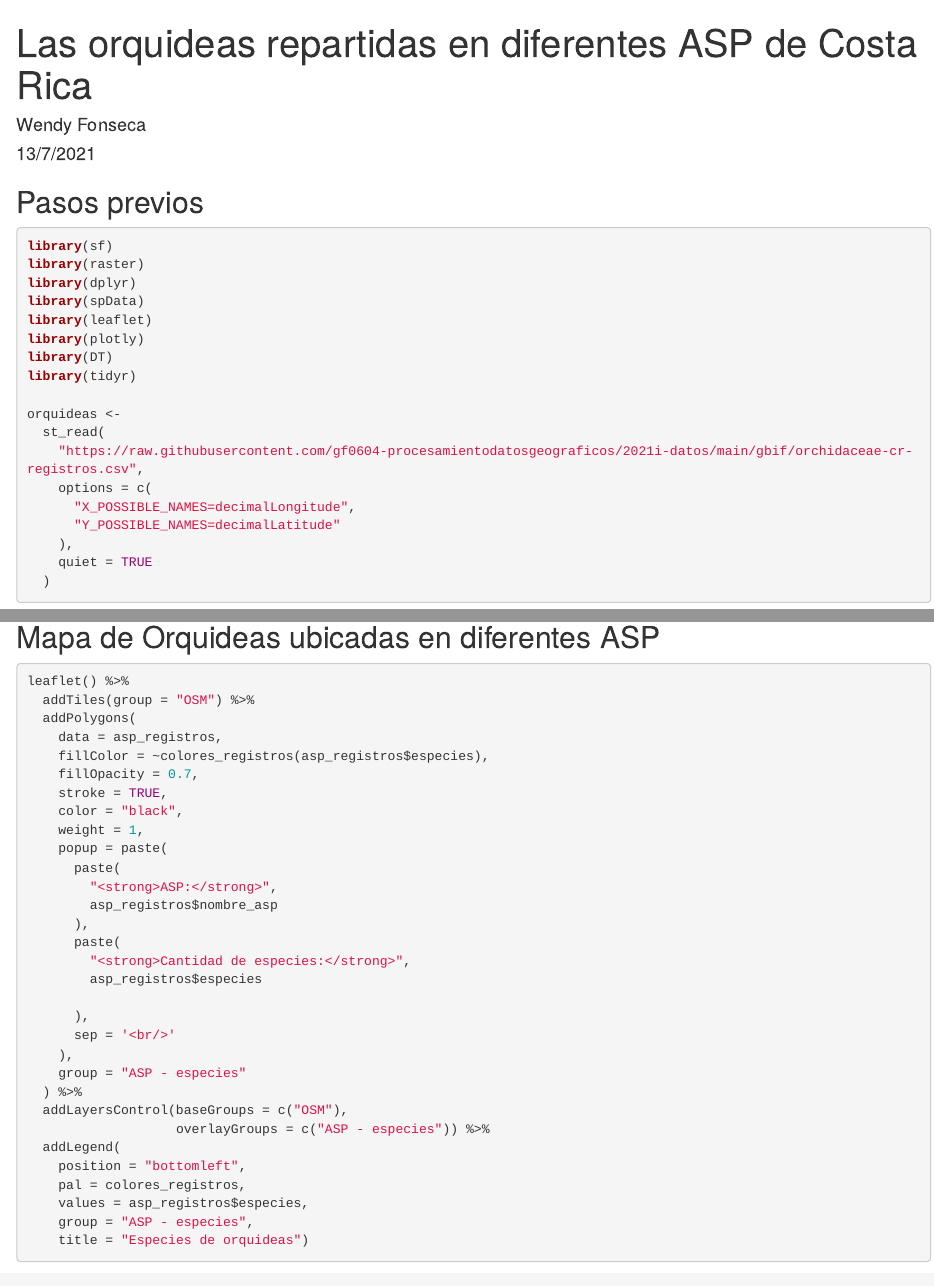
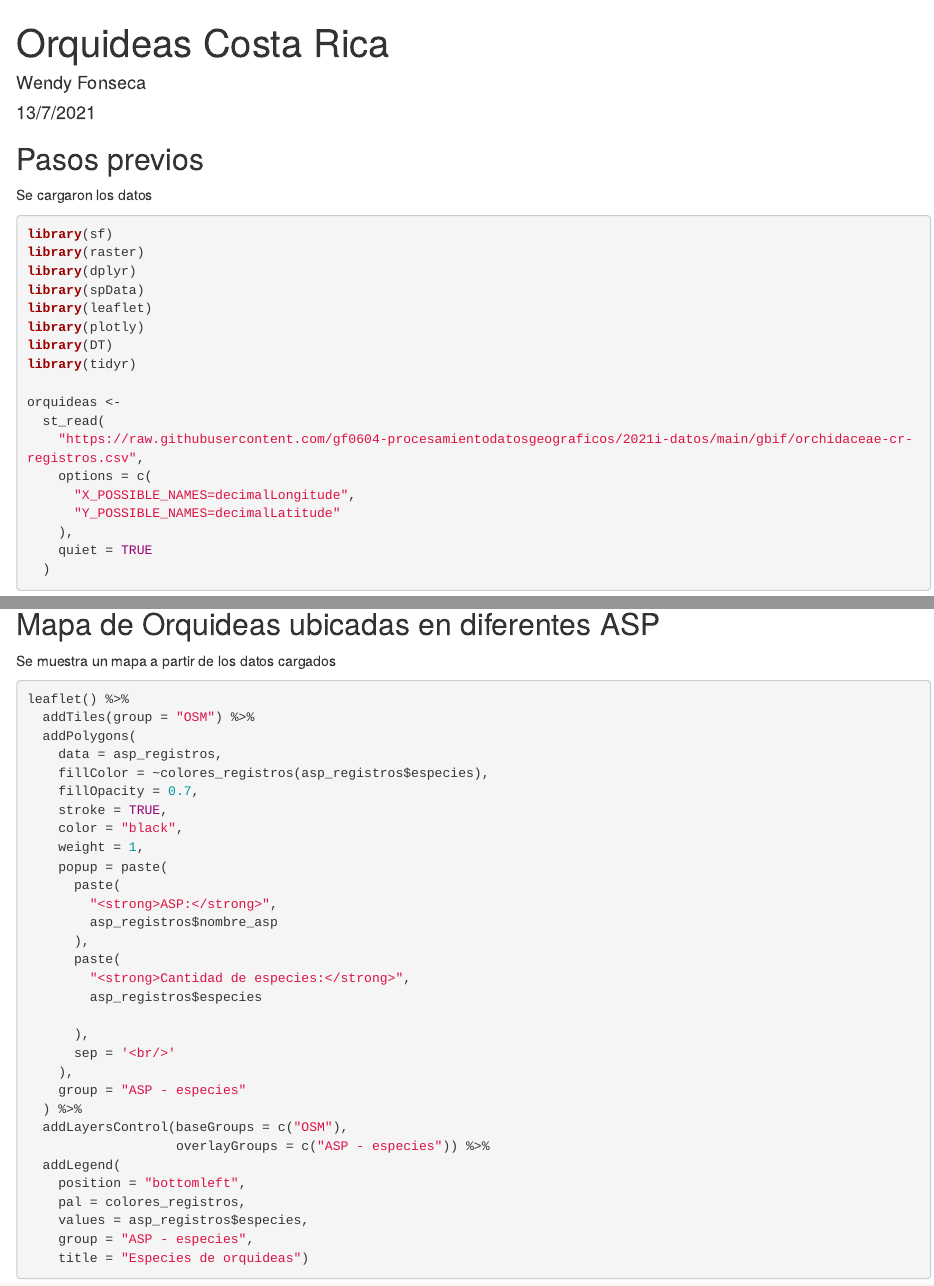
Before and after one commit to WendyRE15/Orquideas, an R Markdown document (index.Rmd): the page in a window 1100 px wide, from its top, and a second part further down, joined at a grey line. Rendered offline with R 4.5, knitr and Pandoc, with nearby package versions; some code elsewhere in the file could not run offline.

Commit message:
Add files via upload

````diff
--- a/index.Rmd
+++ b/index.Rmd
@@ -1,5 +1,5 @@
 ---
-title: "Las orquideas repartidas en diferentes ASP de Costa Rica"
+title: "Orquideas Costa Rica"
 author: "Wendy Fonseca"
 date: "13/7/2021"
 output: html_document
@@ -10,6 +10,8 @@ knitr::opts_chunk$set(echo = TRUE)
 ```
 
 ## Pasos previos
+
+Se cargaron los datos
 
 ```{r message=FALSE, warning=FALSE}
 library(sf)
@@ -63,6 +65,8 @@ colores_registros <-
 
 ## Mapa de Orquideas ubicadas en diferentes ASP
 
+Se muestra un mapa a partir de los datos cargados
+
 ```{r message=FALSE, warning=FALSE}
 leaflet() %>%
   addTiles(group = "OSM") %>%
````
